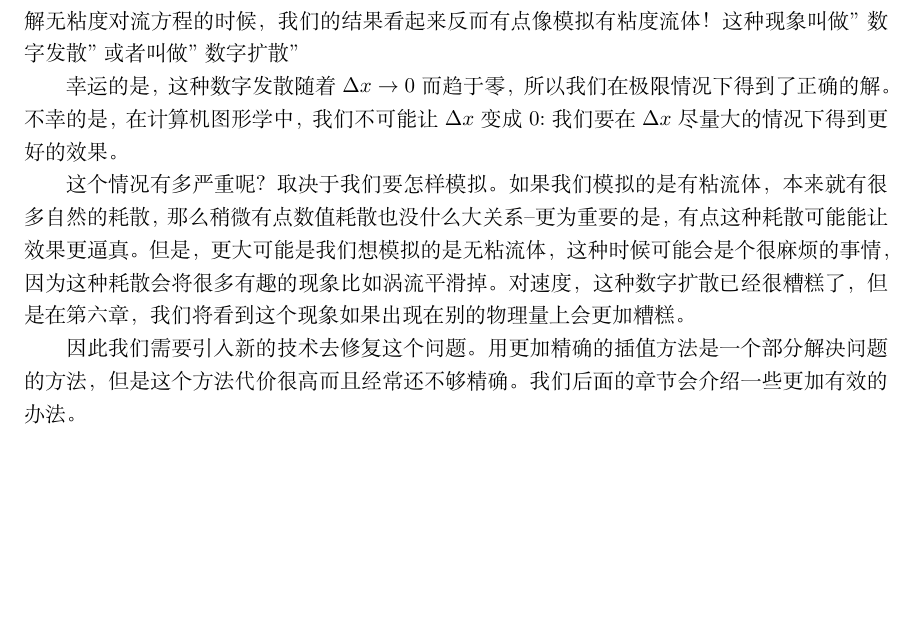
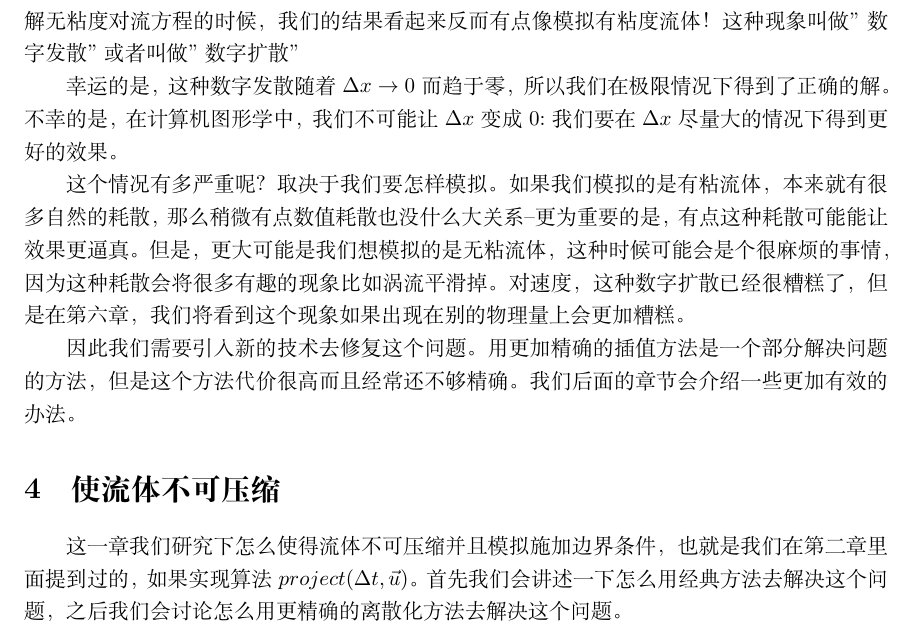
Before and after one commit to talentzxf/naruto, a LaTeX document (FluidPaper/fluid.tex): part of page 17 of 17, cut so that both start at the same text, the shorter picture padded with empty space. Compiled offline with XeLaTeX.

Commit message:
Continue writing

```diff
--- a/FluidPaper/fluid.tex
+++ b/FluidPaper/fluid.tex
@@ -573,4 +573,6 @@ q_i^{n+1}&=q_i^n-\Delta{t}u\frac{1}{\Delta{x}}\left(\left(\frac{\partial{q}}{\pa
 这个情况有多严重呢？取决于我们要怎样模拟。如果我们模拟的是有粘流体，本来就有很多自然的耗散，那么稍微有点数值耗散也没什么大关系--更为重要的是，有点这种耗散可能能让效果更逼真。但是，更大可能是我们想模拟的是无粘流体，这种时候可能会是个很麻烦的事情，因为这种耗散会将很多有趣的现象比如涡流平滑掉。对速度，这种数字扩散已经很糟糕了，但是在第六章，我们将看到这个现象如果出现在别的物理量上会更加糟糕。
 \par
 因此我们需要引入新的技术去修复这个问题。用更加精确的插值方法是一个部分解决问题的方法，但是这个方法代价很高而且经常还不够精确。我们后面的章节会介绍一些更加有效的办法。
+\section{使流体不可压缩}
+这一章我们研究下怎么使得流体不可压缩并且模拟施加边界条件，也就是我们在第二章里面提到过的，如果实现算法$project(\Delta t,\vec{u})$。首先我们会讲述一下怎么用经典方法去解决这个问题，之后我们会讨论怎么用更精确的离散化方法去解决这个问题。
 \end{document}
```
